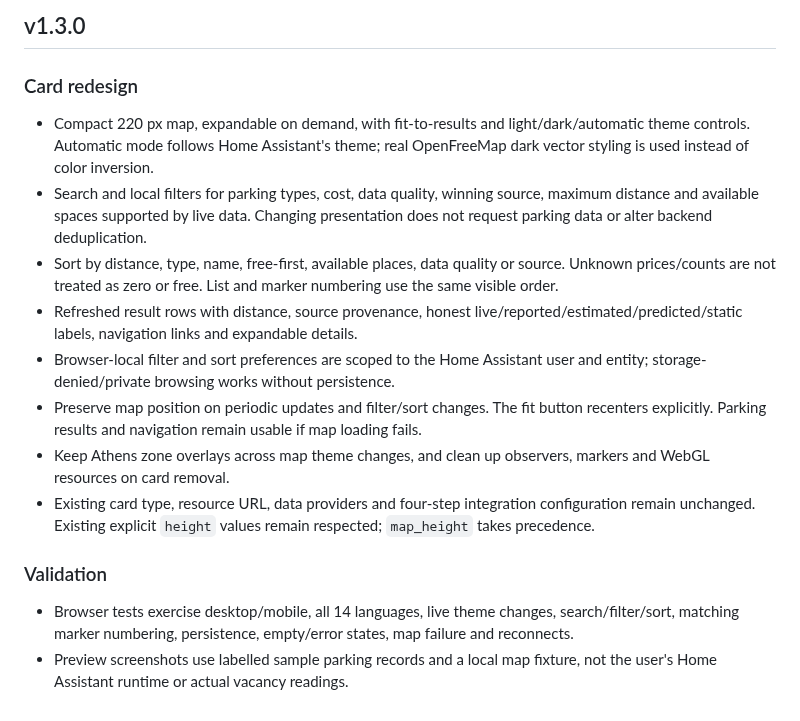
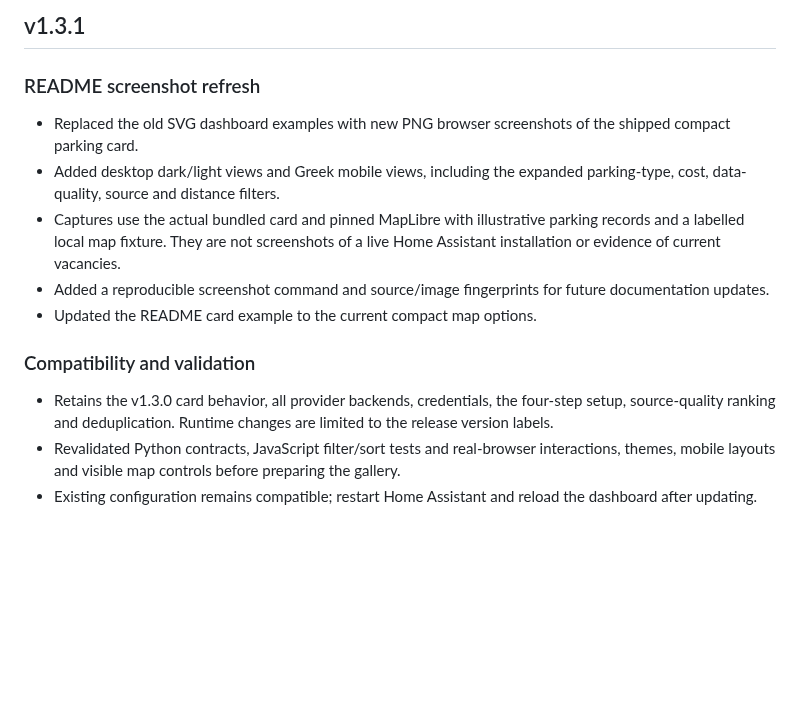
Before and after one commit to Chreece/HA-OSM-Parking, a Markdown page: tools/card/release.md, the part around the change. GitHub-like rendering; blank space fills up the shorter version.

```diff
--- a/tools/card/release.md
+++ b/tools/card/release.md
@@ -1,17 +1,15 @@
-## v1.3.0
+## v1.3.1
 
-### Card redesign
+### README screenshot refresh
 
-- Compact 220 px map, expandable on demand, with fit-to-results and light/dark/automatic theme controls. Automatic mode follows Home Assistant's theme; real OpenFreeMap dark vector styling is used instead of color inversion.
-- Search and local filters for parking types, cost, data quality, winning source, maximum distance and available spaces supported by live data. Changing presentation does not request parking data or alter backend deduplication.
-- Sort by distance, type, name, free-first, available places, data quality or source. Unknown prices/counts are not treated as zero or free. List and marker numbering use the same visible order.
-- Refreshed result rows with distance, source provenance, honest live/reported/estimated/predicted/static labels, navigation links and expandable details.
-- Browser-local filter and sort preferences are scoped to the Home Assistant user and entity; storage-denied/private browsing works without persistence.
-- Preserve map position on periodic updates and filter/sort changes. The fit button recenters explicitly. Parking results and navigation remain usable if map loading fails.
-- Keep Athens zone overlays across map theme changes, and clean up observers, markers and WebGL resources on card removal.
-- Existing card type, resource URL, data providers and four-step integration configuration remain unchanged. Existing explicit `height` values remain respected; `map_height` takes precedence.
+- Replaced the old SVG dashboard examples with new PNG browser screenshots of the shipped compact parking card.
+- Added desktop dark/light views and Greek mobile views, including the expanded parking-type, cost, data-quality, source and distance filters.
+- Captures use the actual bundled card and pinned MapLibre with illustrative parking records and a labelled local map fixture. They are not screenshots of a live Home Assistant installation or evidence of current vacancies.
+- Added a reproducible screenshot command and source/image fingerprints for future documentation updates.
+- Updated the README card example to the current compact map options.
 
-### Validation
+### Compatibility and validation
 
-- Browser tests exercise desktop/mobile, all 14 languages, live theme changes, search/filter/sort, matching marker numbering, persistence, empty/error states, map failure and reconnects.
-- Preview screenshots use labelled sample parking records and a local map fixture, not the user's Home Assistant runtime or actual vacancy readings.
+- Retains the v1.3.0 card behavior, all provider backends, credentials, the four-step setup, source-quality ranking and deduplication. Runtime changes are limited to the release version labels.
+- Revalidated Python contracts, JavaScript filter/sort tests and real-browser interactions, themes, mobile layouts and visible map controls before preparing the gallery.
+- Existing configuration remains compatible; restart Home Assistant and reload the dashboard after updating.
```
Also changed, not shown: CHANGELOG.md (+16 -0 lines), README.md (+18 -10 lines), assets/screenshots/card-desktop-dark.png (added), assets/screenshots/card-desktop-light.png (added), assets/screenshots/card-mobile-greek-dark.png (added), assets/screenshots/card-mobile-greek-filters.png (added), 7 other files.
